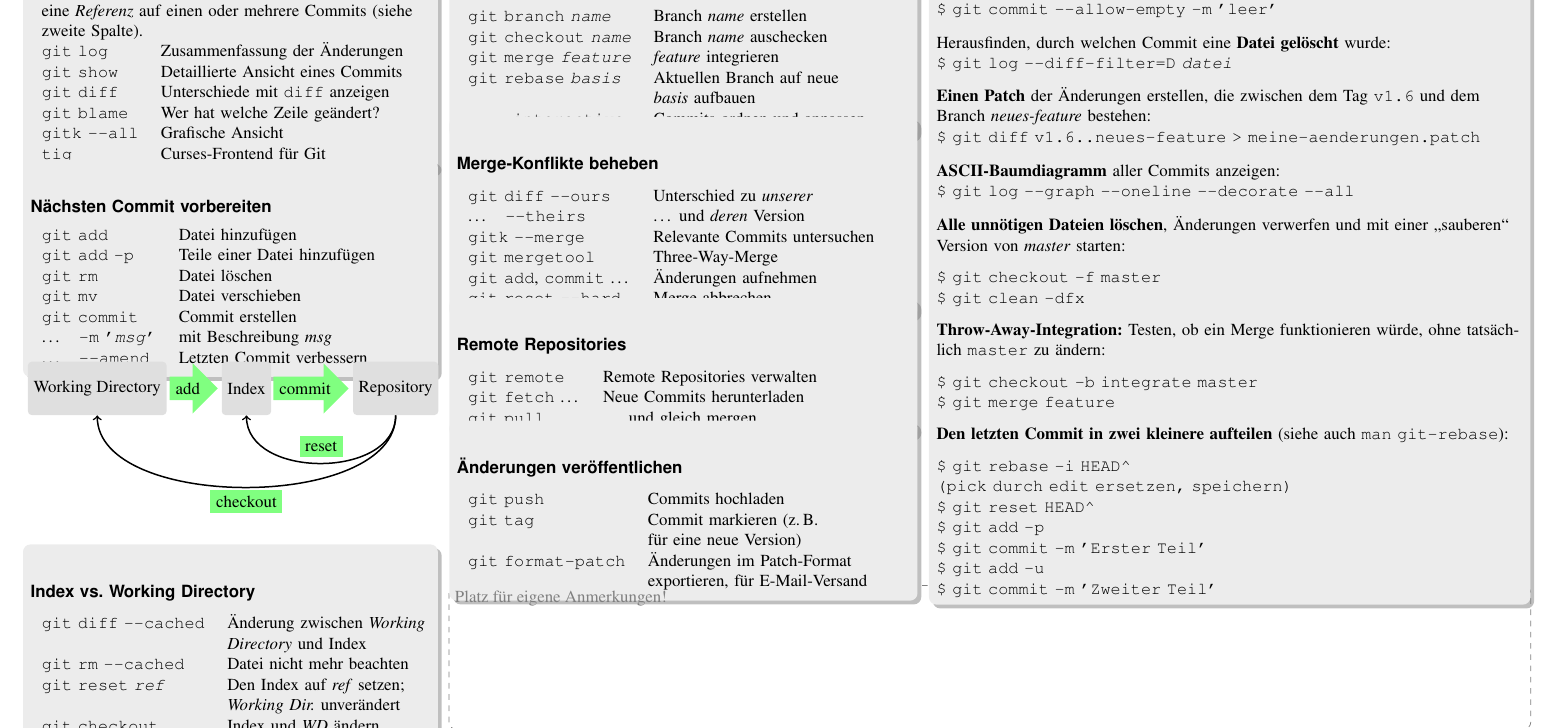
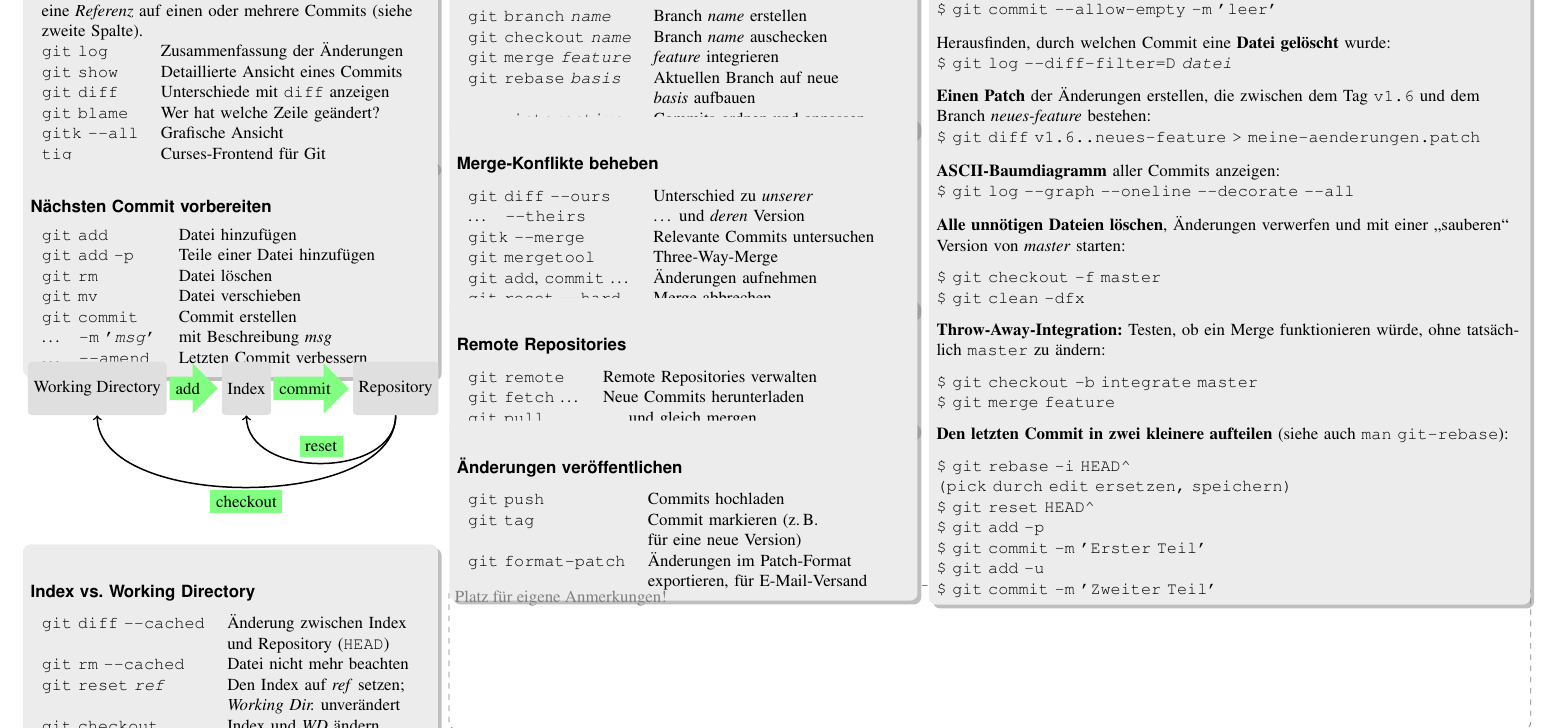
Before and after one commit to Feh/git-workshop, a LaTeX document (cheatsheet/cheatsheet.tex): part of the page, cut so that both start at the same text. Compiled offline with LaTeX, dvips and Ghostscript; an older LaTeX class or package is replaced by its successor.

Commit message:
Korrektur am Cheatsheet (diff --cached)

```diff
--- a/cheatsheet/cheatsheet.tex
+++ b/cheatsheet/cheatsheet.tex
@@ -223,8 +223,8 @@
   {
     \subsubsection*{Index vs. Working Directory}
     \begin{tabular}{ll}
-    \texttt{git diff -{}-cached} & Änderung zwischen \emph{Working}\\
-                                 & \emph{Directory} und Index\\
+    \texttt{git diff -{}-cached} & Änderung zwischen Index \\
+                                 & und Repository (\texttt{HEAD})\\
     \texttt{git rm -{}-cached} & Datei nicht mehr beachten\\
     \texttt{git reset \emph{ref}} & Den Index auf \emph{ref} setzen;\\
                                   & \emph{Working Dir.} unverändert\\
```
